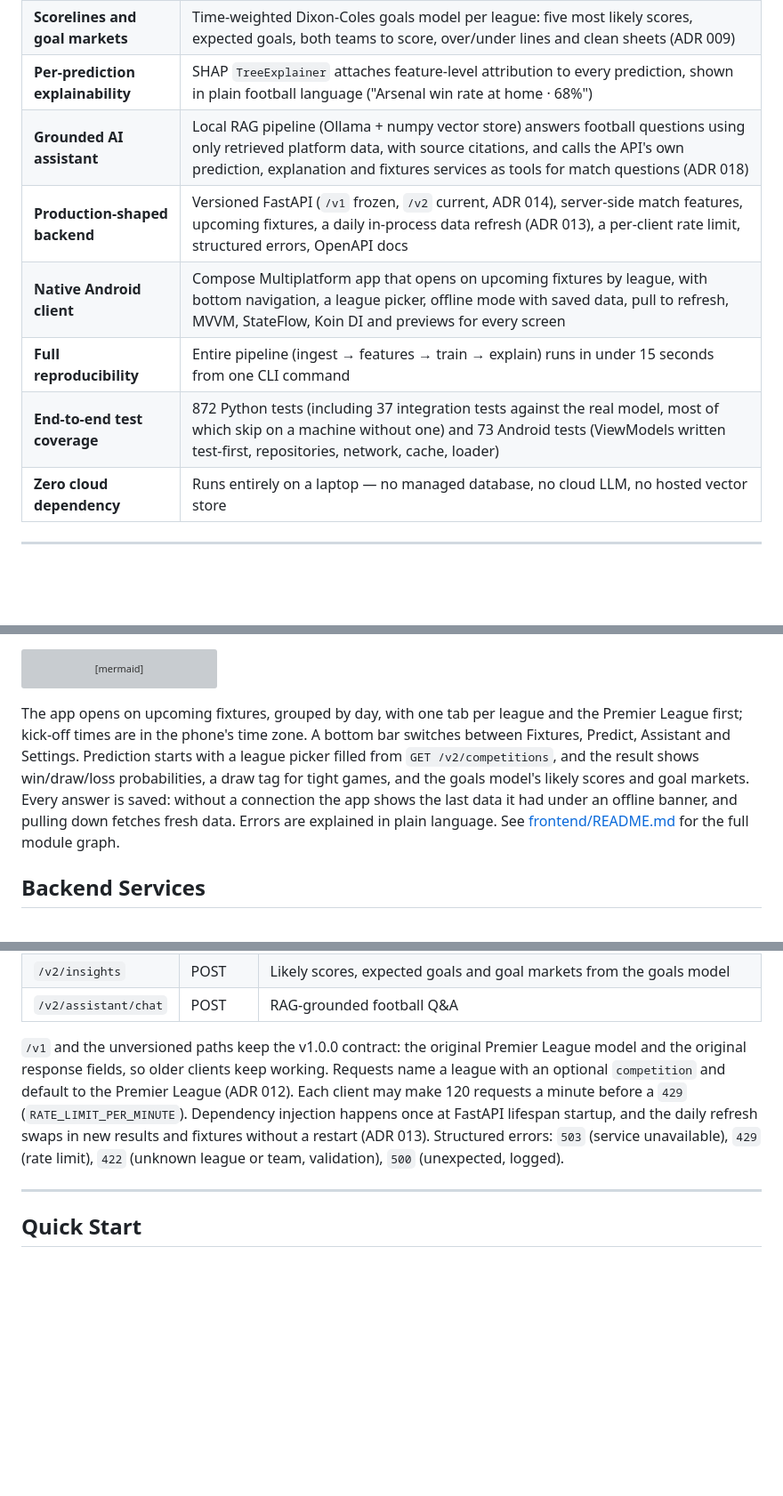
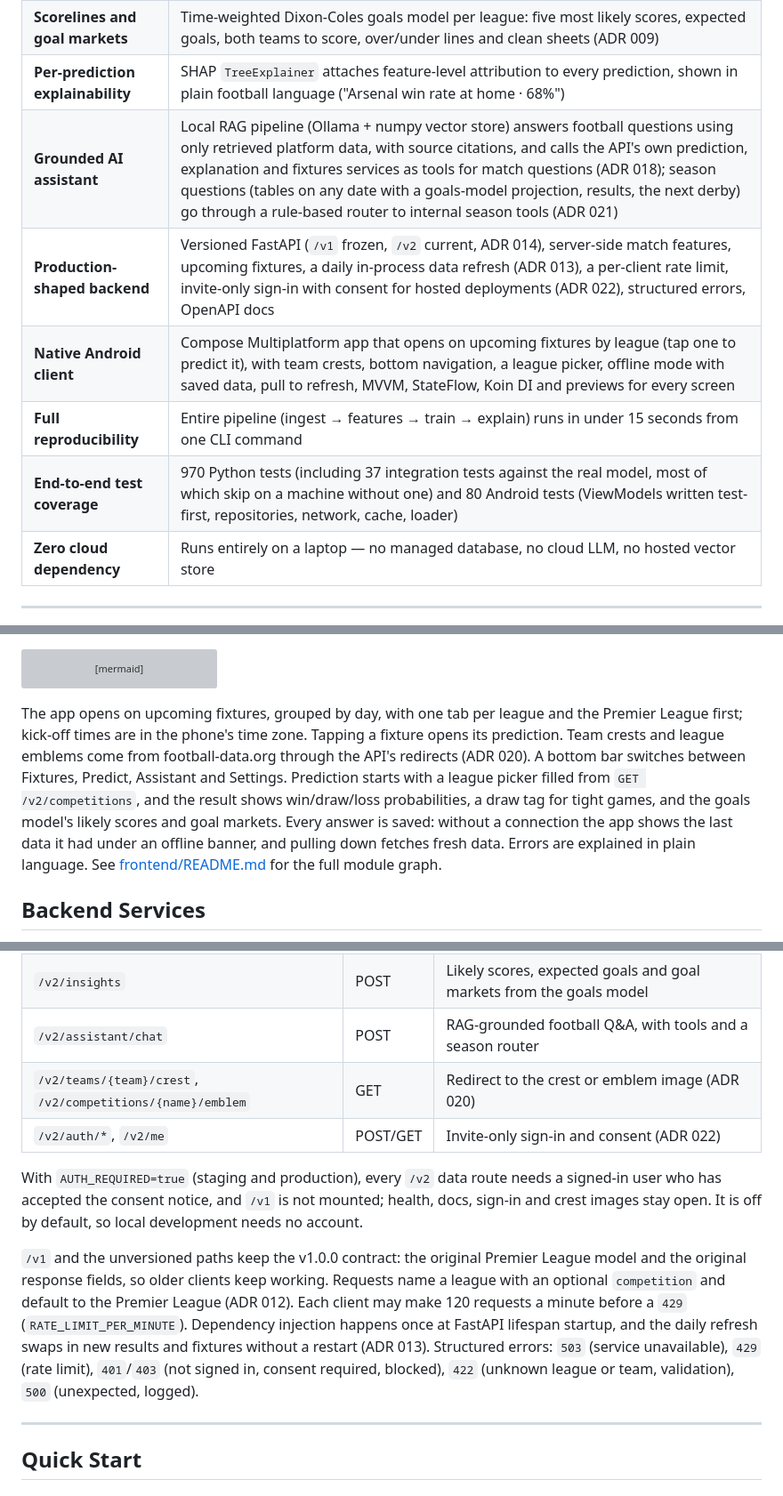
Before and after one commit to SumukhaK/football-intelligence-platform, a Markdown page: README.md, 3 parts joined by grey strips. Shown at 89% size. Drawn GitHub-style; blank space fills up the shorter version; grey boxes are pictures that could not be loaded.

Commit message:
docs(repo): update the readme and changelog for today's merges
Covers the season tools and router (#76), invite-only sign-in (#79),
tap-to-predict (#73), team crests (#74) and the likely-scores note (#75),
with the current test counts.

Co-Authored-By: Claude Opus 5.5 (1M context) <noreply@anthropic.com>

````diff
--- a/README.md
+++ b/README.md
@@ -43,11 +43,11 @@ This project demonstrates AI engineering as a discipline: not just "can I train
 | **Match outcome prediction** | XGBoost classifier predicting Home Win / Draw / Away Win for all five leagues, with a "draw possible" tag for tight games (ADR 011) |
 | **Scorelines and goal markets** | Time-weighted Dixon-Coles goals model per league: five most likely scores, expected goals, both teams to score, over/under lines and clean sheets (ADR 009) |
 | **Per-prediction explainability** | SHAP `TreeExplainer` attaches feature-level attribution to every prediction, shown in plain football language ("Arsenal win rate at home · 68%") |
-| **Grounded AI assistant** | Local RAG pipeline (Ollama + numpy vector store) answers football questions using only retrieved platform data, with source citations, and calls the API's own prediction, explanation and fixtures services as tools for match questions (ADR 018) |
-| **Production-shaped backend** | Versioned FastAPI (`/v1` frozen, `/v2` current, ADR 014), server-side match features, upcoming fixtures, a daily in-process data refresh (ADR 013), a per-client rate limit, structured errors, OpenAPI docs |
-| **Native Android client** | Compose Multiplatform app that opens on upcoming fixtures by league, with bottom navigation, a league picker, offline mode with saved data, pull to refresh, MVVM, StateFlow, Koin DI and previews for every screen |
+| **Grounded AI assistant** | Local RAG pipeline (Ollama + numpy vector store) answers football questions using only retrieved platform data, with source citations, and calls the API's own prediction, explanation and fixtures services as tools for match questions (ADR 018); season questions (tables on any date with a goals-model projection, results, the next derby) go through a rule-based router to internal season tools (ADR 021) |
+| **Production-shaped backend** | Versioned FastAPI (`/v1` frozen, `/v2` current, ADR 014), server-side match features, upcoming fixtures, a daily in-process data refresh (ADR 013), a per-client rate limit, invite-only sign-in with consent for hosted deployments (ADR 022), structured errors, OpenAPI docs |
+| **Native Android client** | Compose Multiplatform app that opens on upcoming fixtures by league (tap one to predict it), with team crests, bottom navigation, a league picker, offline mode with saved data, pull to refresh, MVVM, StateFlow, Koin DI and previews for every screen |
 | **Full reproducibility** | Entire pipeline (ingest → features → train → explain) runs in under 15 seconds from one CLI command |
-| **End-to-end test coverage** | 872 Python tests (including 37 integration tests against the real model, most of which skip on a machine without one) and 73 Android tests (ViewModels written test-first, repositories, network, cache, loader) |
+| **End-to-end test coverage** | 970 Python tests (including 37 integration tests against the real model, most of which skip on a machine without one) and 80 Android tests (ViewModels written test-first, repositories, network, cache, loader) |
 | **Zero cloud dependency** | Runs entirely on a laptop — no managed database, no cloud LLM, no hosted vector store |
 
 ---
@@ -261,7 +263,7 @@ flowchart TD
     class E serve
 ```
 
-The app opens on upcoming fixtures, grouped by day, with one tab per league and the Premier League first; kick-off times are in the phone's time zone. A bottom bar switches between Fixtures, Predict, Assistant and Settings. Prediction starts with a league picker filled from `GET /v2/competitions`, and the result shows win/draw/loss probabilities, a draw tag for tight games, and the goals model's likely scores and goal markets. Every answer is saved: without a connection the app shows the last data it had under an offline banner, and pulling down fetches fresh data. Errors are explained in plain language. See [frontend/README.md](frontend/README.md) for the full module graph.
+The app opens on upcoming fixtures, grouped by day, with one tab per league and the Premier League first; kick-off times are in the phone's time zone. Tapping a fixture opens its prediction. Team crests and league emblems come from football-data.org through the API's redirects (ADR 020). A bottom bar switches between Fixtures, Predict, Assistant and Settings. Prediction starts with a league picker filled from `GET /v2/competitions`, and the result shows win/draw/loss probabilities, a draw tag for tight games, and the goals model's likely scores and goal markets. Every answer is saved: without a connection the app shows the last data it had under an offline banner, and pulling down fetches fresh data. Errors are explained in plain language. See [frontend/README.md](frontend/README.md) for the full module graph.
 
 ## Backend Services
 
@@ -277,9 +279,13 @@ FastAPI serves two API versions (ADR 014), documented automatically via OpenAPI
 | `/v2/predict` | POST | Win/draw/loss prediction; the server computes features from history (ADR 008) |
 | `/v2/explain` | POST | Prediction plus SHAP attribution in plain football language |
 | `/v2/insights` | POST | Likely scores, expected goals and goal markets from the goals model |
-| `/v2/assistant/chat` | POST | RAG-grounded football Q&A |
+| `/v2/assistant/chat` | POST | RAG-grounded football Q&A, with tools and a season router |
+| `/v2/teams/{team}/crest`, `/v2/competitions/{name}/emblem` | GET | Redirect to the crest or emblem image (ADR 020) |
+| `/v2/auth/*`, `/v2/me` | POST/GET | Invite-only sign-in and consent (ADR 022) |
 
-`/v1` and the unversioned paths keep the v1.0.0 contract: the original Premier League model and the original response fields, so older clients keep working. Requests name a league with an optional `competition` and default to the Premier League (ADR 012). Each client may make 120 requests a minute before a `429` (`RATE_LIMIT_PER_MINUTE`). Dependency injection happens once at FastAPI lifespan startup, and the daily refresh swaps in new results and fixtures without a restart (ADR 013). Structured errors: `503` (service unavailable), `429` (rate limit), `422` (unknown league or team, validation), `500` (unexpected, logged).
+With `AUTH_REQUIRED=true` (staging and production), every `/v2` data route needs a signed-in user who has accepted the consent notice, and `/v1` is not mounted; health, docs, sign-in and crest images stay open. It is off by default, so local development needs no account.
+
+`/v1` and the unversioned paths keep the v1.0.0 contract: the original Premier League model and the original response fields, so older clients keep working. Requests name a league with an optional `competition` and default to the Premier League (ADR 012). Each client may make 120 requests a minute before a `429` (`RATE_LIMIT_PER_MINUTE`). Dependency injection happens once at FastAPI lifespan startup, and the daily refresh swaps in new results and fixtures without a restart (ADR 013). Structured errors: `503` (service unavailable), `429` (rate limit), `401`/`403` (not signed in, consent required, blocked), `422` (unknown league or team, validation), `500` (unexpected, logged).
 
 ---
 
````
Also changed, not shown: other parts of README.md (+2 -0 lines), CHANGELOG.md (+5 -3 lines).
